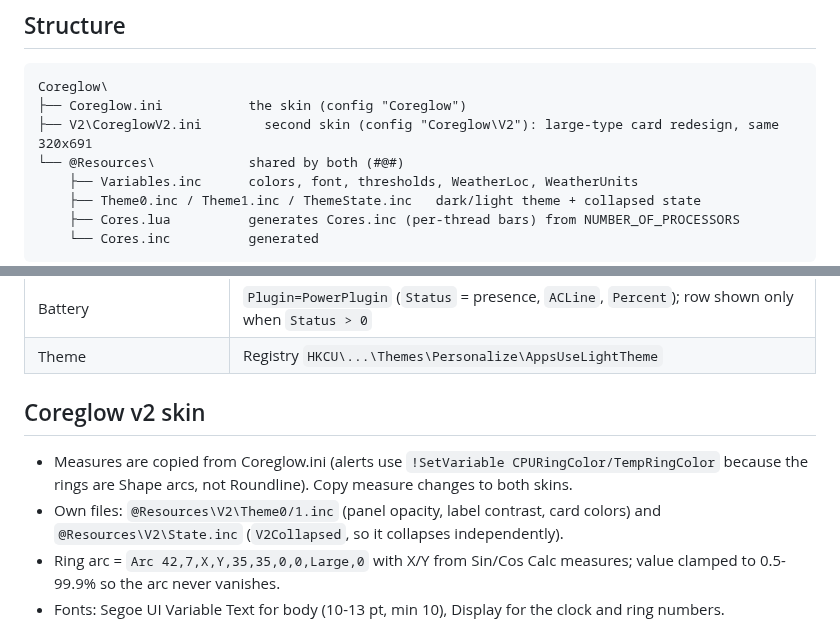
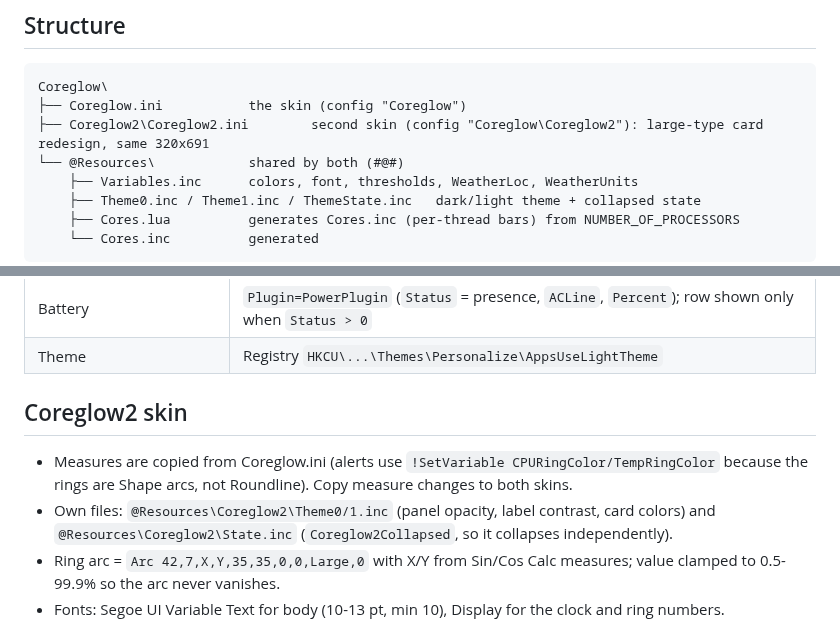
Before and after one commit to stavros-it/coreglow-rainmeter, a Markdown page: PROJECT_CONTEXT.md, 2 parts joined by grey strips. Rendered like a GitHub page.

````diff
--- a/PROJECT_CONTEXT.md
+++ b/PROJECT_CONTEXT.md
@@ -24,7 +24,7 @@ Debug trick: temporarily add `OnUpdateAction=[!Log "[Measure:]"]` + `DynamicVari
 ```
 Coreglow\
 ├── Coreglow.ini           the skin (config "Coreglow")
-├── V2\CoreglowV2.ini        second skin (config "Coreglow\V2"): large-type card redesign, same 320x691
+├── Coreglow2\Coreglow2.ini        second skin (config "Coreglow\Coreglow2"): large-type card redesign, same 320x691
 └── @Resources\            shared by both (#@#)
     ├── Variables.inc      colors, font, thresholds, WeatherLoc, WeatherUnits
     ├── Theme0.inc / Theme1.inc / ThemeState.inc   dark/light theme + collapsed state
@@ -54,10 +54,10 @@ Formerly named CoreStats (Classic + Pro variants). Renamed to Coreglow on 2026-1
 | Battery | `Plugin=PowerPlugin` (`Status` = presence, `ACLine`, `Percent`); row shown only when `Status > 0` |
 | Theme | Registry `HKCU\...\Themes\Personalize\AppsUseLightTheme` |
 
-## Coreglow v2 skin
+## Coreglow2 skin
 
 - Measures are copied from Coreglow.ini (alerts use `!SetVariable CPURingColor/TempRingColor` because the rings are Shape arcs, not Roundline). Copy measure changes to both skins.
-- Own files: `@Resources\V2\Theme0/1.inc` (panel opacity, label contrast, card colors) and `@Resources\V2\State.inc` (`V2Collapsed`, so it collapses independently).
+- Own files: `@Resources\Coreglow2\Theme0/1.inc` (panel opacity, label contrast, card colors) and `@Resources\Coreglow2\State.inc` (`Coreglow2Collapsed`, so it collapses independently).
 - Ring arc = `Arc 42,7,X,Y,35,35,0,0,Large,0` with X/Y from Sin/Cos Calc measures; value clamped to 0.5-99.9% so the arc never vanishes.
 - Fonts: Segoe UI Variable Text for body (10-13 pt, min 10), Display for the clock and ring numbers.
 
````
Also changed, not shown: README.md (+4 -4 lines), docs/screenshot-coreglow2.png (renamed from docs/screenshot-v2.png), 9 other files.
